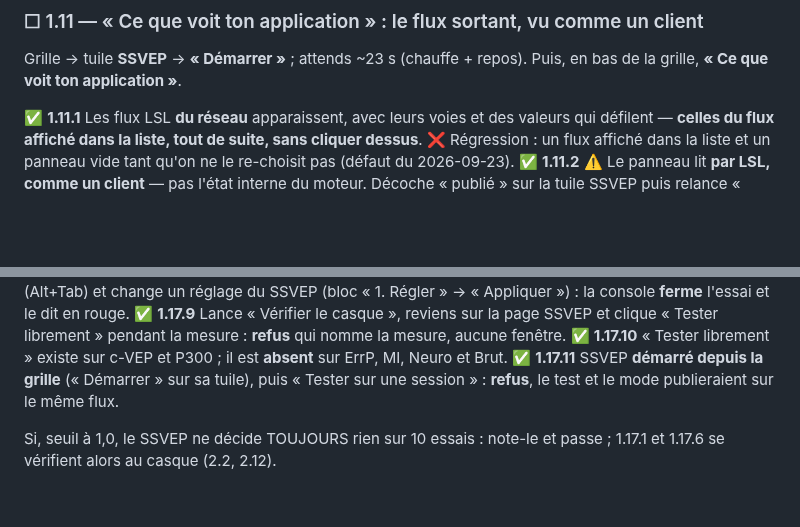
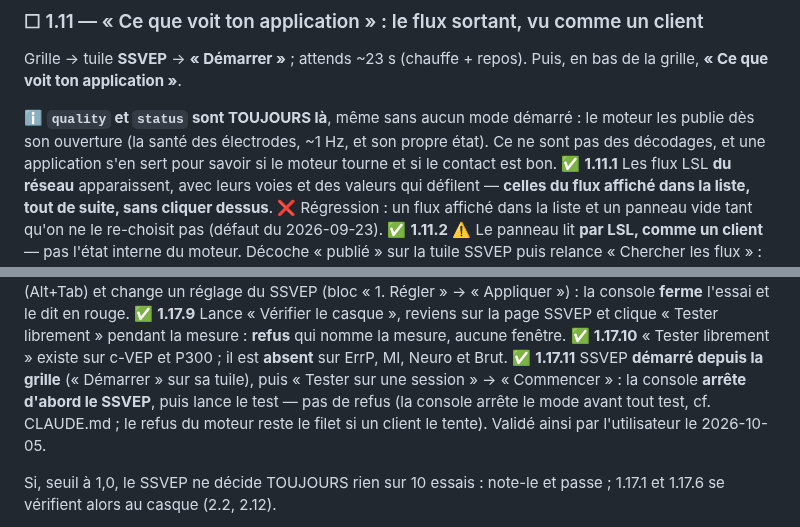
Before and after one commit to medkar/EEG_API_Unicorn, a Markdown page: docs/qa.md, 2 parts joined by grey strips. Drawn GitHub-style; blank space fills up the shorter version.

Commit message:
QA: 1.17.11 expects the console to stop the mode before the test; quality/status are always published
Co-Authored-By: Claude Opus 5.5 (1M context) <noreply@anthropic.com>

```diff
--- a/docs/qa.md
+++ b/docs/qa.md
@@ -599,6 +599,9 @@ test dit « CALIBRATION » ; un test qui écrit dans `data/`.
 Grille → tuile **SSVEP** → **« Démarrer »** ; attends ~23 s (chauffe + repos). Puis, en bas de la
 grille, **« Ce que voit ton application »**.
 
+ℹ️ **`quality` et `status` sont TOUJOURS là**, même sans aucun mode démarré : le moteur les publie
+dès son ouverture (la santé des électrodes, ~1 Hz, et son propre état). Ce ne sont pas des
+décodages, et une application s'en sert pour savoir si le moteur tourne et si le contact est bon.
 ✅ **1.11.1** Les flux LSL **du réseau** apparaissent, avec leurs voies et des valeurs qui défilent — **celles
 du flux affiché dans la liste, tout de suite, sans cliquer dessus**. ❌ Régression : un flux affiché
 dans la liste et un panneau vide tant qu'on ne le re-choisit pas (défaut du 2026-09-23).
@@ -765,7 +768,9 @@ SSVEP (bloc « 1. Régler » → « Appliquer ») : la console **ferme** l'essai
 la mesure : **refus** qui nomme la mesure, aucune fenêtre.
 ✅ **1.17.10** « Tester librement » existe sur c-VEP et P300 ; il est **absent** sur ErrP, MI, Neuro et Brut.
 ✅ **1.17.11** SSVEP **démarré depuis la grille** (« Démarrer » sur sa tuile), puis « Tester sur une
-session » : **refus**, le test et le mode publieraient sur le même flux.
+session » → « Commencer » : la console **arrête d'abord le SSVEP**, puis lance le test — pas de
+refus (la console arrête le mode avant tout test, cf. CLAUDE.md ; le refus du moteur reste le
+filet si un client le tente). Validé ainsi par l'utilisateur le 2026-10-05.
 
 Si, seuil à 1,0, le SSVEP ne décide TOUJOURS rien sur 10 essais : note-le et passe ; 1.17.1 et
 1.17.6 se vérifient alors au casque (2.2, 2.12).
```
